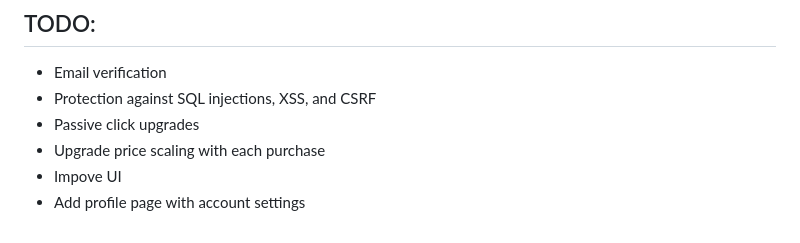
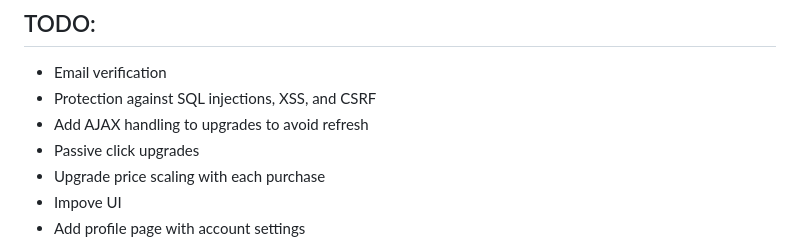
Before and after one commit to JuhoTurunen/MerkkiMylly, a Markdown page: README.md, the part around the change. Rendered like a GitHub page.

```diff
--- a/README.md
+++ b/README.md
@@ -62,6 +62,7 @@ $ flask run
 ## TODO:
 - Email verification
 - Protection against SQL injections, XSS, and CSRF
+- Add AJAX handling to upgrades to avoid refresh
 - Passive click upgrades
 - Upgrade price scaling with each purchase
 - Impove UI
```
